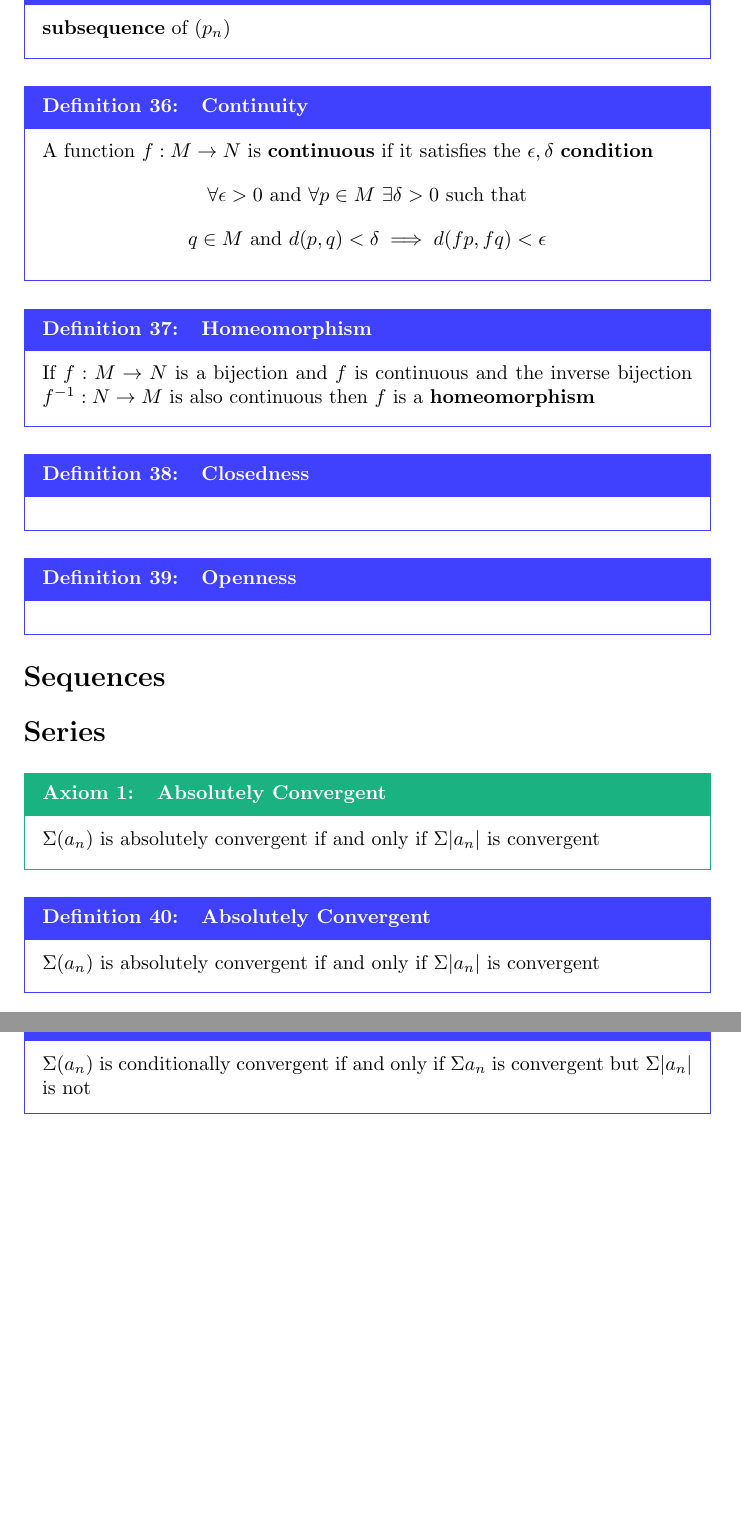
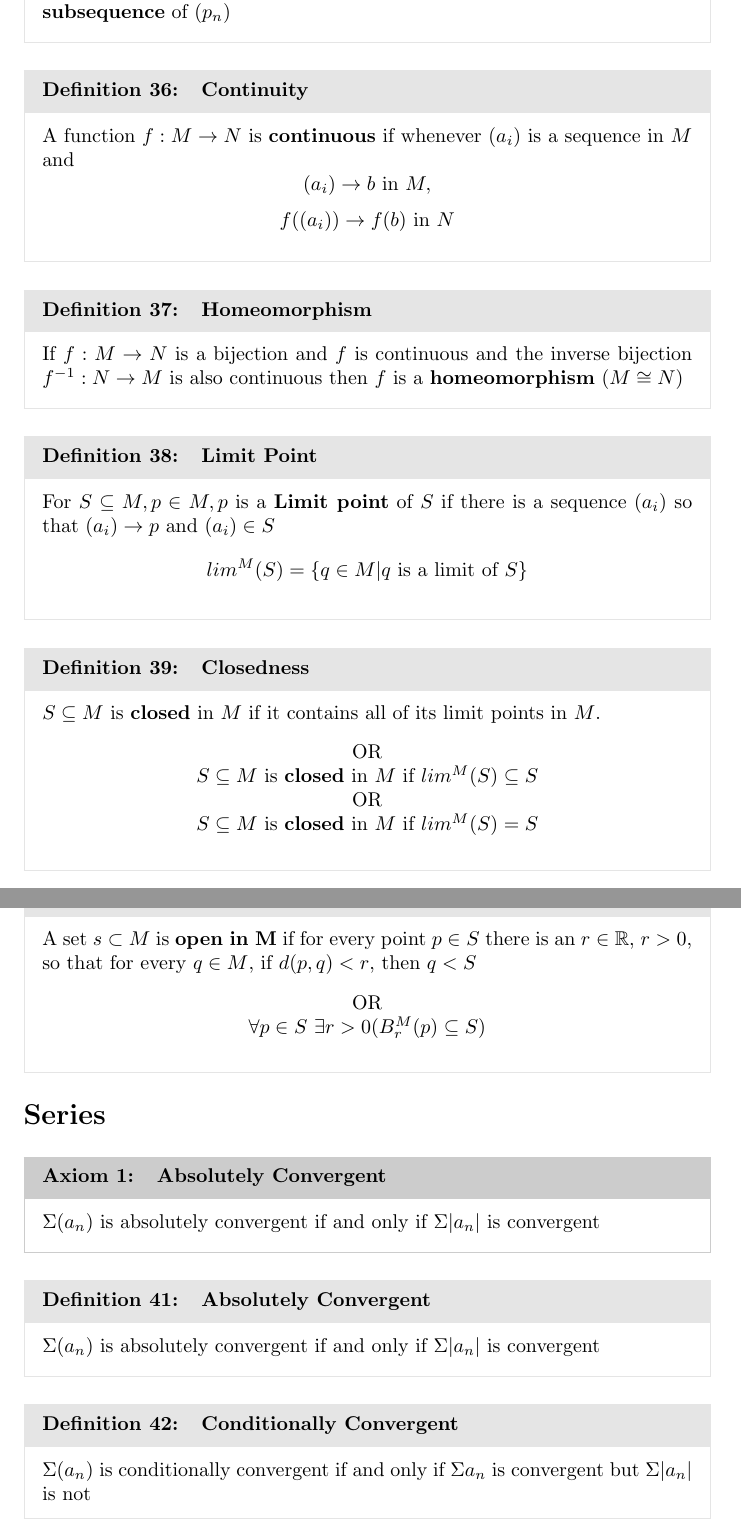
Before and after one commit to guymatz/math-521, a LaTeX document (defns.tex): two parts of pages 7 and 8 of 8, joined at a grey line, cut so that both start at the same text, the shorter picture padded with empty space. Compiled offline with pdfLaTeX.

Commit message:
added topology definitions, added greyscale for boxes

```diff
--- a/defns.tex
+++ b/defns.tex
@@ -46,8 +46,12 @@
     }}%
 }}
 
+% color
 \definecolor{FrameColor}{rgb}{0.25,0.25,1.0}
 \definecolor{TitleColor}{rgb}{1.0,1.0,1.0}
+% black and white
+\definecolor{FrameColor}{rgb}{0.9,0.9,0.9}
+\definecolor{TitleColor}{rgb}{0.0,0.0,0.0}
 
 \newenvironment{contlabelframe}[2][\Frame@Lab\ (cont.)]{%
   % Optional continuation label defaults to the first label plus
@@ -92,8 +96,12 @@
       \vskip\FrameSep
     }}%
 }}
+% Color
 \definecolor{AxiomFrameColor}{rgb}{0.1,0.7,0.5}
 \definecolor{AxiomTitleColor}{rgb}{1.0,1.0,1.0}
+% black and white
+\definecolor{AxiomFrameColor}{rgb}{0.8,0.8,0.8}
+\definecolor{AxiomTitleColor}{rgb}{0.0,0.0,0.0}
 
 \newenvironment{acontlabelframe}[2][\Frame@Lab\ (cont.)]{%
   % Optional continuation label defaults to the first label plus
@@ -139,8 +147,12 @@
     }}%
 }}
 
+% color
 \definecolor{TheoremFrameColor}{rgb}{1.0,0,0}
 \definecolor{TheoremTitleColor}{rgb}{1.0,1.0,1.0}
+% black and white
+\definecolor{TheoremFrameColor}{rgb}{0.7,0.7,0.7}
+\definecolor{TheoremTitleColor}{rgb}{0.0,0.0,0.0}
 
 \newenvironment{tcontlabelframe}[2][\Frame@Lab\ (cont.)]{%
   % Optional continuation label defaults to the first label plus
@@ -373,28 +387,44 @@ Formally, a \textbf{sequence} is a function $f: \mbN \to M$, the metric space
 
 
 \begin{definition}{Continuity}
-	A function $f:M \to N$ is \textbf{continuous} if it satisfies the $\mathbf{\ep, \delta}$ \textbf{condition}
-$$\forall \ep > 0 \text{ and } \forall p \in M \text{  }\exists \delta > 0 \text{ such that}$$
-$$q \in M \text{ and } d(p,q) < \delta \implies d(fp, fq) < \ep$$
+	A function $f:M \to N$ is \textbf{continuous} if whenever $(a_i)$ is a sequence in $M$ and
+$$(a_i) \to b \text{ in } M,$$
+$$f((a_i)) \to f(b) \text{ in } N$$
 \end{definition}
 
 
 \begin{definition}{Homeomorphism}
 	If $f: M \to N$ is a bijection and $f$ is continuous and the inverse bijection $f^{-1}:N \to M$ is also continuous then $f$ is a \textbf{homeomorphism}
+	($M \cong N$)
 \end{definition}
 
 
+\begin{definition}{Limit Point}
+	For $S \subseteq M, p \in M, p$ is a \textbf{Limit point} of $S$ if there is a sequence $(a_i)$ so that $(a_i) \to p$ and $(a_i) \in S$
+	$$lim^M(S) = \{q \in M|q \text{ is a limit of }S\}$$
+\end{definition}
+
 \begin{definition}{Closedness}
-
+	$S \subseteq M$ is \textbf{closed} in $M$ if it contains all of its limit points in $M$.
+	\begin{center}
+	OR \\
+	$S \subseteq M$ is \textbf{closed} in $M$ if $lim^M(S) \subseteq S$
+	\\ OR \\
+	$S \subseteq M$ is \textbf{closed} in $M$ if $lim^M(S) = S$
+	\end{center}
 \end{definition}
 
 
 \begin{definition}{Openness}
-
+	A set $s \subset M$ is \textbf{open in M} if for every point $p \in S$ there is an $r \in \mbR$, $r>0$, so that for every $q \in M$,
+	if $d(p,q) < r$, then $q < S$
+	\begin{center}
+	OR
+	\\
+	$\forall p \in S \text{  } \exists r > 0 (B_r^M(p) \subseteq S)$
+	\end{center}
 \end{definition}
 
-
-\section*{Sequences}
 
 \section*{Series}
 \begin{axiom}{Absolutely Convergent}
@@ -410,3 +440,6 @@ $\Sigma (a_n)$ is conditionally convergent if and only if $\Sigma a_n$ is conver
 \end{definition}
 
 \end{document}
+
+\newpage
+\section*{Sequences}
```
Also changed, not shown: defns.tex (10 more changed lines).
